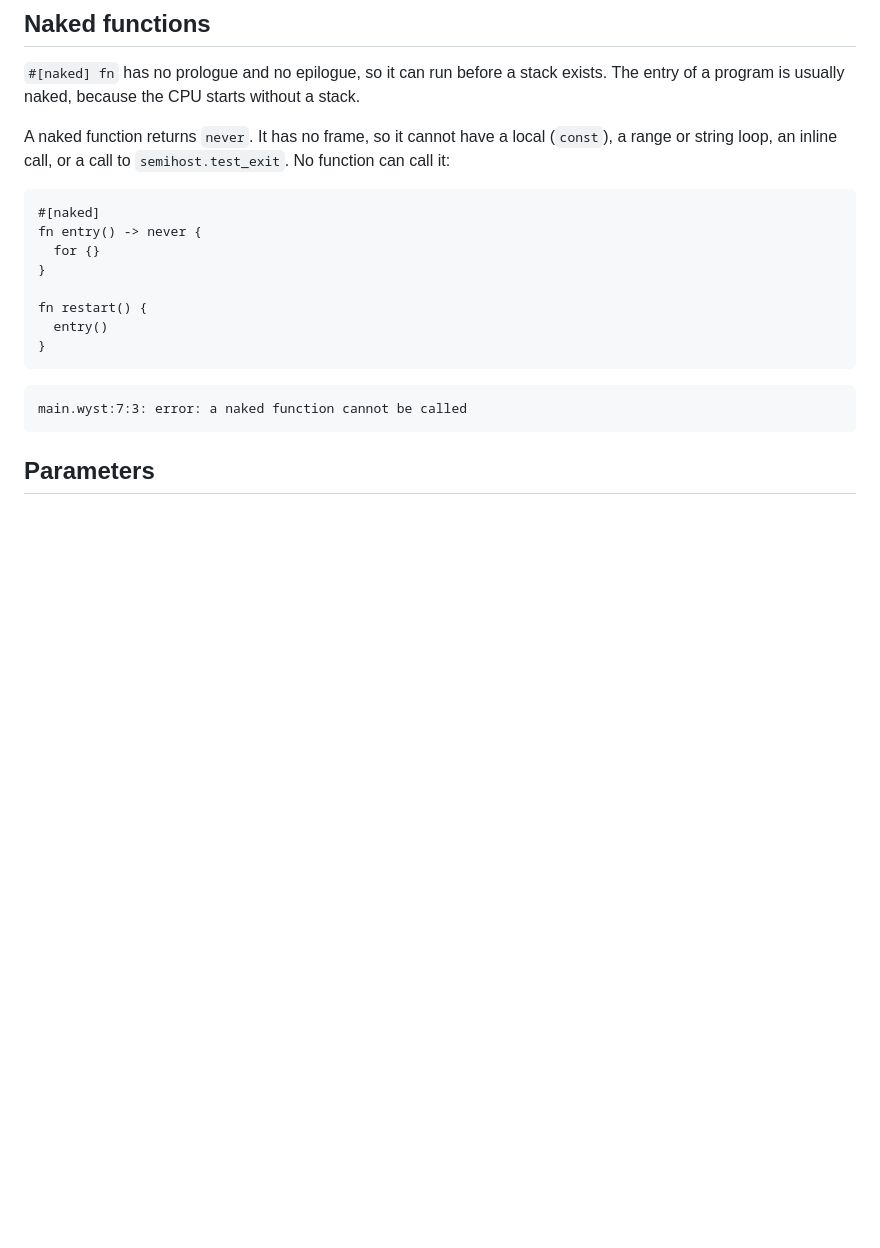
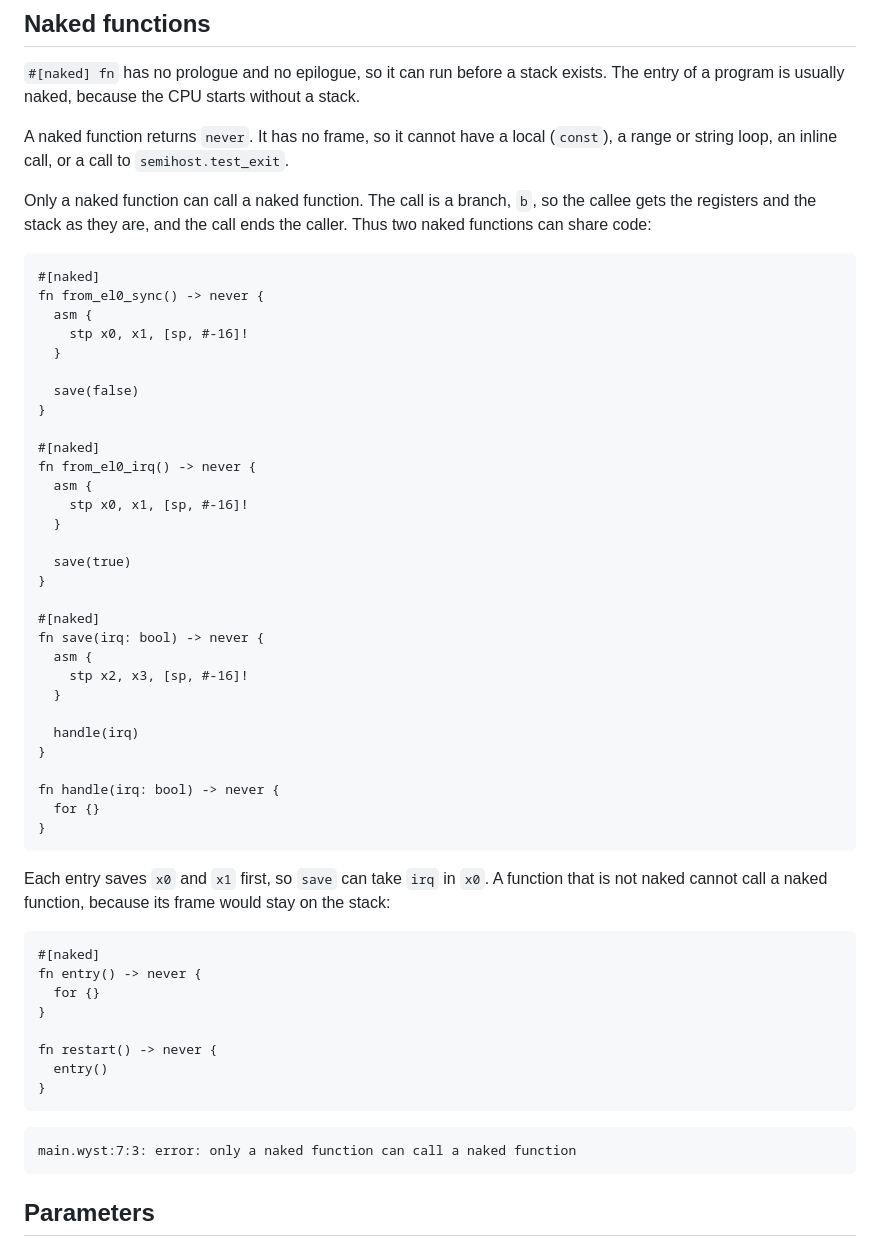
Before and after one commit to wystlang/wyst.dev, a Markdown page: content/docs/boot-and-exceptions.md, the part around the change. Drawn GitHub-style; blank space fills up the shorter version.

Commit message:
Port docs: naked branches
boot-and-exceptions.md: only a naked function can call a naked function, and the call is a branch, with an example of two entries that share a naked save, and the new error. code-generation.md: a call of a naked function is a b.

Co-Authored-By: Claude Opus 5.5 <noreply@anthropic.com>

````diff
--- a/content/docs/boot-and-exceptions.md
+++ b/content/docs/boot-and-exceptions.md
@@ -11,7 +11,48 @@ starts without a stack.
 
 A naked function returns `never`. It has no frame, so it cannot have a
 local (`const`), a range or string loop, an inline call, or a call to
-`semihost.test_exit`. No function can call it:
+`semihost.test_exit`.
+
+Only a naked function can call a naked function. The call is a branch,
+`b`, so the callee gets the registers and the stack as they are, and the
+call ends the caller. Thus two naked functions can share code:
+
+```wyst
+#[naked]
+fn from_el0_sync() -> never {
+  asm {
+    stp x0, x1, [sp, #-16]!
+  }
+
+  save(false)
+}
+
+#[naked]
+fn from_el0_irq() -> never {
+  asm {
+    stp x0, x1, [sp, #-16]!
+  }
+
+  save(true)
+}
+
+#[naked]
+fn save(irq: bool) -> never {
+  asm {
+    stp x2, x3, [sp, #-16]!
+  }
+
+  handle(irq)
+}
+
+fn handle(irq: bool) -> never {
+  for {}
+}
+```
+
+Each entry saves `x0` and `x1` first, so `save` can take `irq` in `x0`. A
+function that is not naked cannot call a naked function, because its
+frame would stay on the stack:
 
 ```wyst fails
 #[naked]
@@ -19,13 +60,13 @@ fn entry() -> never {
   for {}
 }
 
-fn restart() {
+fn restart() -> never {
   entry()
 }
 ```
 
 ```text
-main.wyst:7:3: error: a naked function cannot be called
+main.wyst:7:3: error: only a naked function can call a naked function
 ```
 
 ## Parameters
````
Also changed, not shown: content/docs/code-generation.md (+3 -1 lines).
